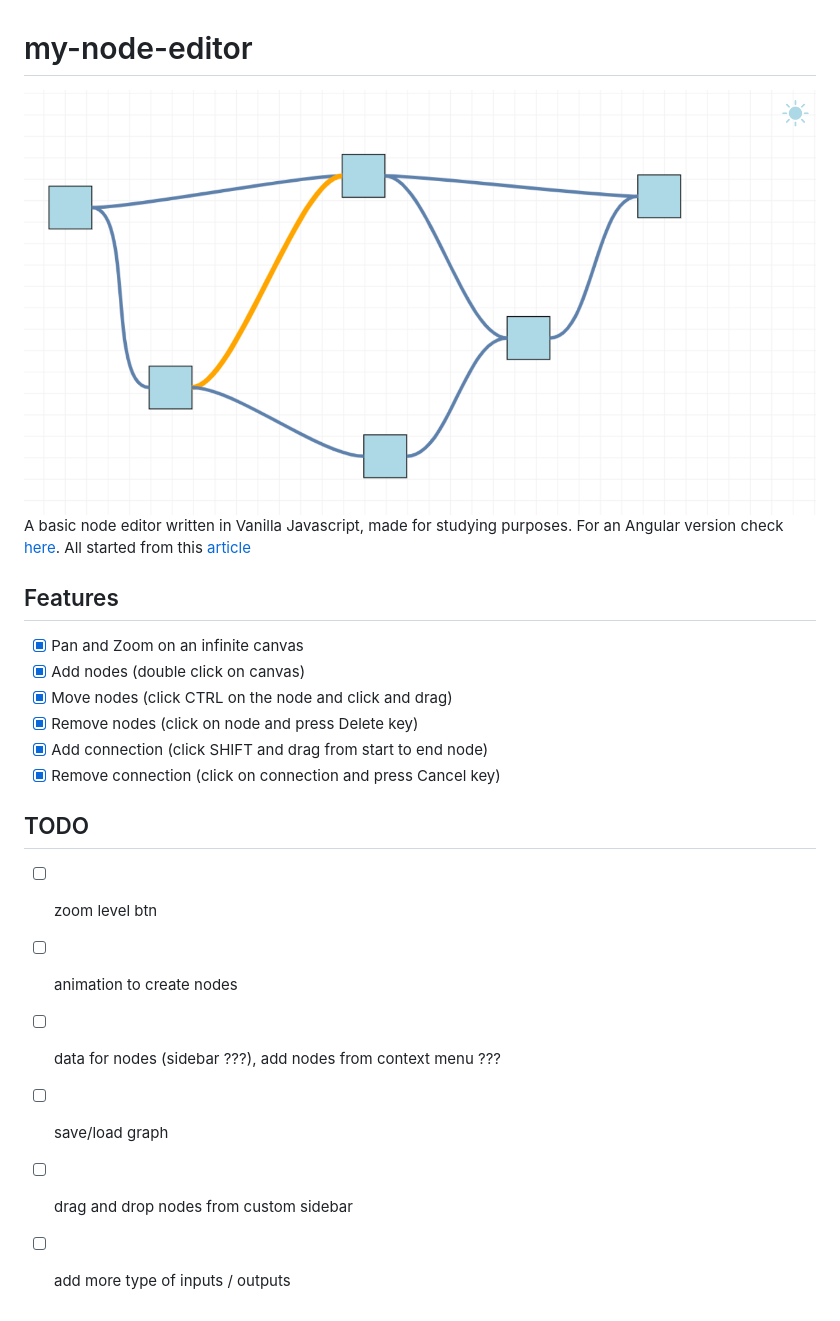
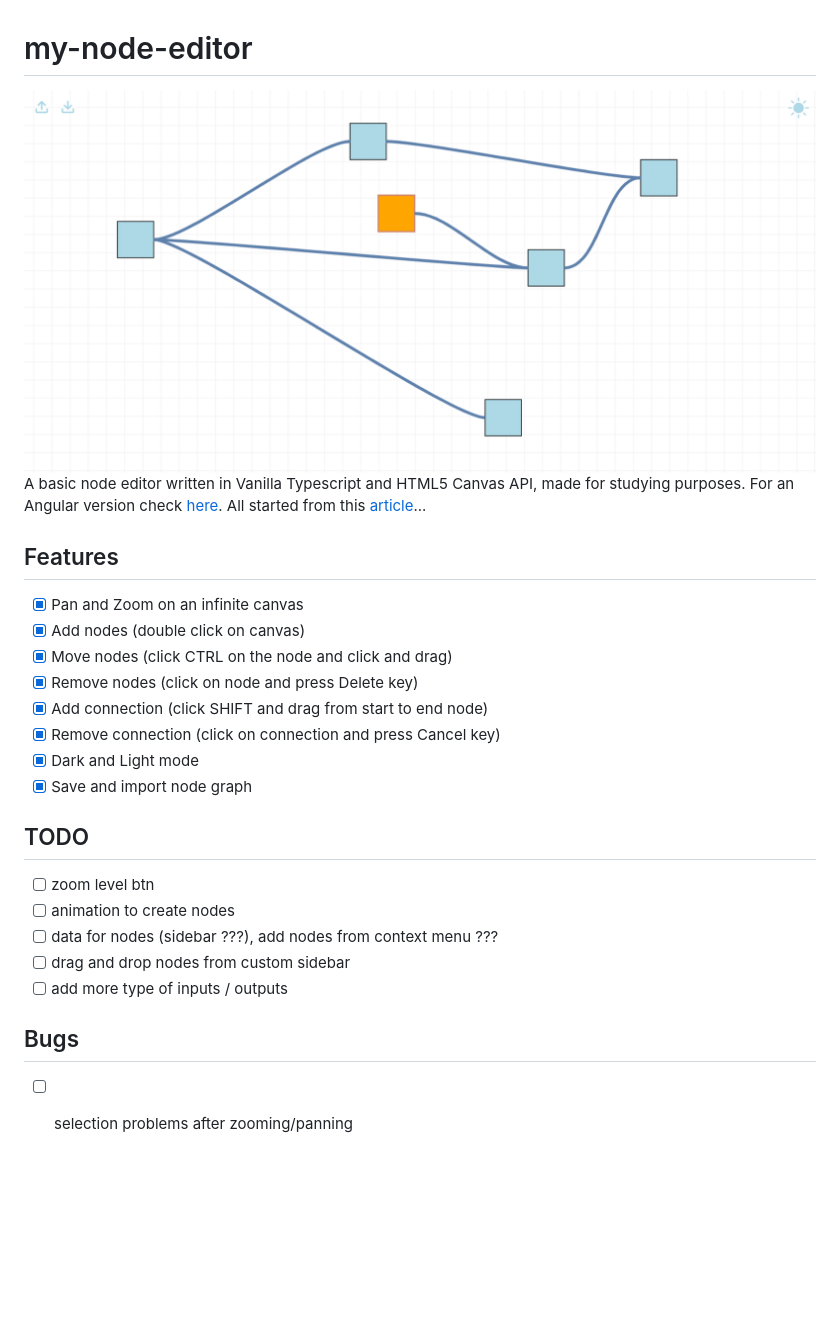
Before and after one commit to LorenzoCorbella74/my-node-editor, a Markdown page: README.md, the part around the change. Rendered like a GitHub page; pictures changed too: docs/my_node_editor.png; blank space fills up the shorter version.

Commit message:
save, import and delete btns

```diff
--- a/README.md
+++ b/README.md
@@ -1,7 +1,7 @@
 # my-node-editor
 
 ![node_editor](./docs/my_node_editor.png)
-A basic node editor written in Vanilla Javascript, made for studying purposes. For an Angular version check [here](https://github.com/LorenzoCorbella74/node-editor). All started from this [article](https://harrisonmilbradt.com/articles/canvas-panning-and-zooming)
+A basic node editor written in Vanilla Typescript and HTML5 Canvas API, made for studying purposes. For an Angular version check [here](https://github.com/LorenzoCorbella74/node-editor). All started from this [article](https://harrisonmilbradt.com/articles/canvas-panning-and-zooming)...
 
 ## Features
 - [x] Pan and Zoom on an infinite canvas
@@ -10,11 +10,15 @@ A basic node editor written in Vanilla Javascript, made for studying purposes. F
 - [x] Remove nodes (click on node and press Delete key)
 - [x] Add connection (click SHIFT and drag from start to end node)
 - [x] Remove connection (click on connection and press Cancel key)
+- [x] Dark and Light mode
+- [x] Save and import node graph
 
 ## TODO
 - [ ] zoom level btn
 - [ ] animation to create nodes
 - [ ] data for nodes (sidebar ???), add nodes from context menu ???
-- [ ] save/load graph
 - [ ] drag and drop nodes from custom sidebar
 - [ ] add more type of inputs / outputs
+
+## Bugs
+- [ ] selection problems after zooming/panning
```
Also changed, not shown: 4 other files.
